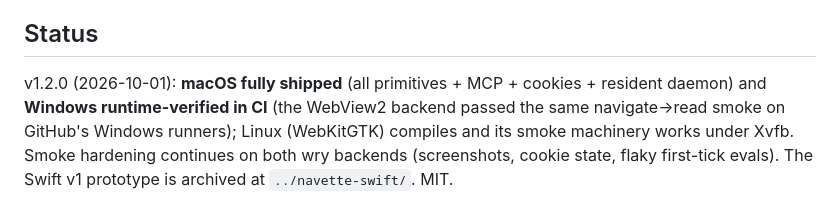
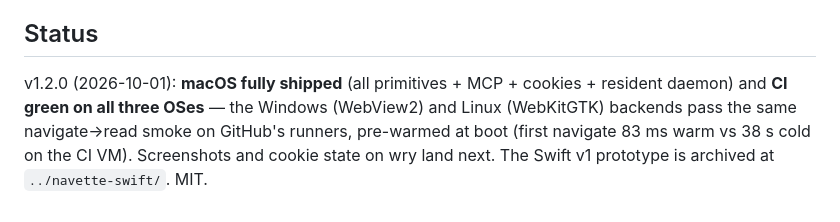
Before and after one commit to slabbdev/navette, a Markdown page: README.md, the part around the change. Drawn GitHub-style.

Commit message:
docs: status reflects green CI on all three OSes

```diff
--- a/README.md
+++ b/README.md
@@ -85,4 +85,4 @@ The 8 primitives are engine-agnostic; each platform backend is a thin layer over
 
 ## Status
 
-v1.2.0 (2026-10-01): **macOS fully shipped** (all primitives + MCP + cookies + resident daemon) and **Windows runtime-verified in CI** (the WebView2 backend passed the same navigate→read smoke on GitHub's Windows runners); Linux (WebKitGTK) compiles and its smoke machinery works under Xvfb. Smoke hardening continues on both wry backends (screenshots, cookie state, flaky first-tick evals). The Swift v1 prototype is archived at `../navette-swift/`. MIT.
+v1.2.0 (2026-10-01): **macOS fully shipped** (all primitives + MCP + cookies + resident daemon) and **CI green on all three OSes** — the Windows (WebView2) and Linux (WebKitGTK) backends pass the same navigate→read smoke on GitHub's runners, pre-warmed at boot (first navigate 83 ms warm vs 38 s cold on the CI VM). Screenshots and cookie state on wry land next. The Swift v1 prototype is archived at `../navette-swift/`. MIT.
```
